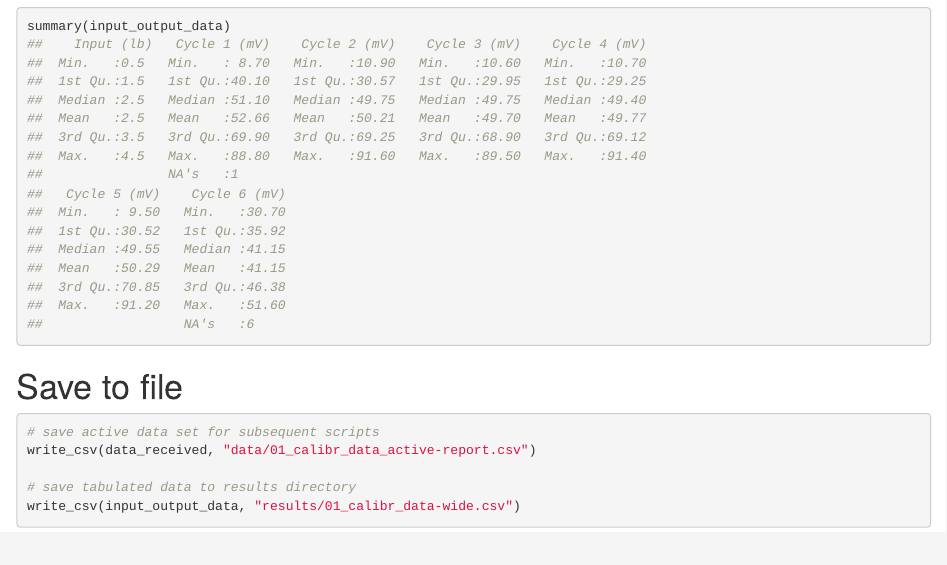
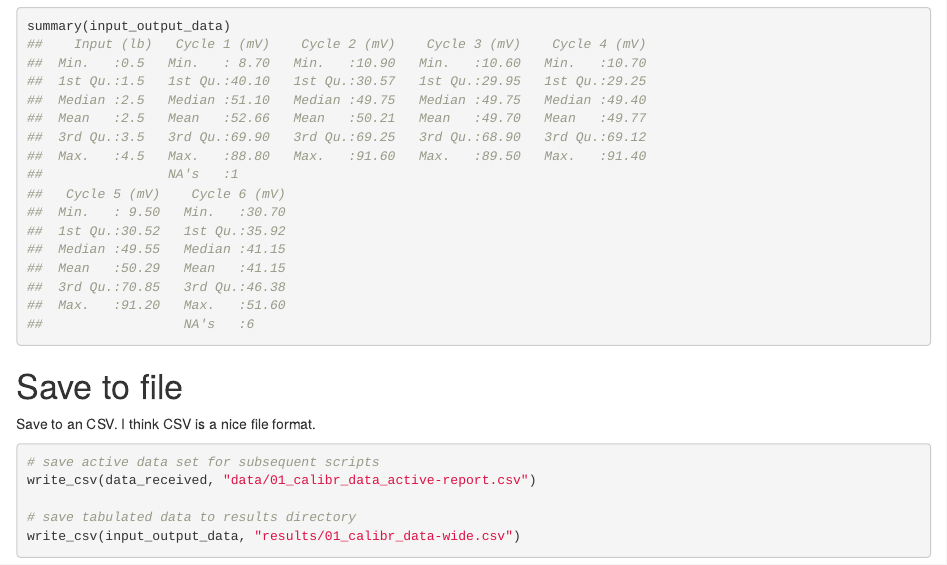
Before and after one commit to graphdr/using-github-with-rstudio, an R Markdown document (scripts/01_calibr_data-wide.Rmd): the page in a window 1100 px wide, from 3610 px down. Rendered offline with R 4.5, knitr and Pandoc, with nearby package versions.

Commit message:
Minor notes about CSV.

````diff
--- a/scripts/01_calibr_data-wide.Rmd
+++ b/scripts/01_calibr_data-wide.Rmd
@@ -136,6 +136,8 @@ summary(input_output_data)
 
 # Save to file
 
+Save to an CSV. I think CSV is a nice file format.
+
 ```{r 01-16}
 # save active data set for subsequent scripts
 write_csv(data_received, "data/01_calibr_data_active-report.csv")
````
